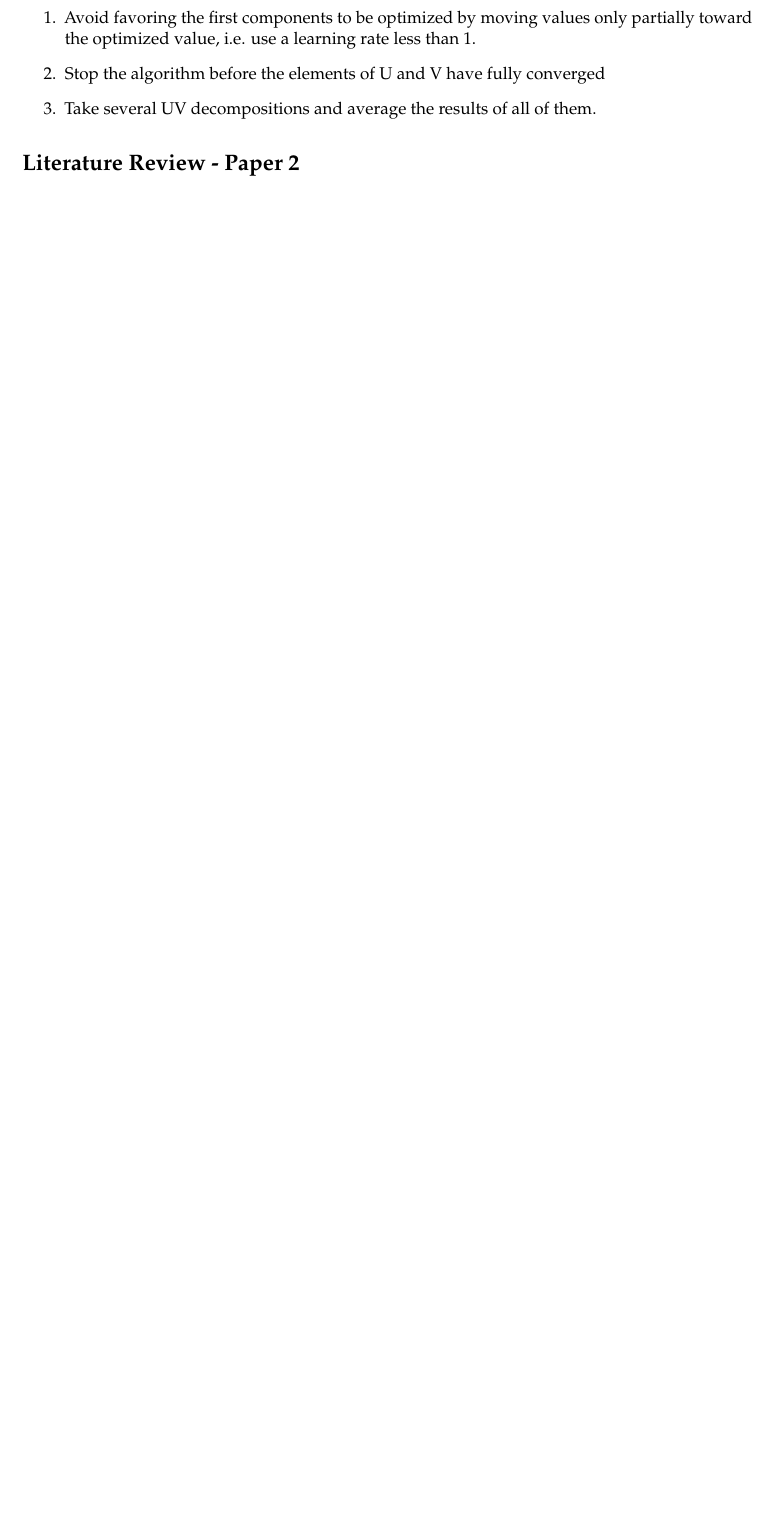
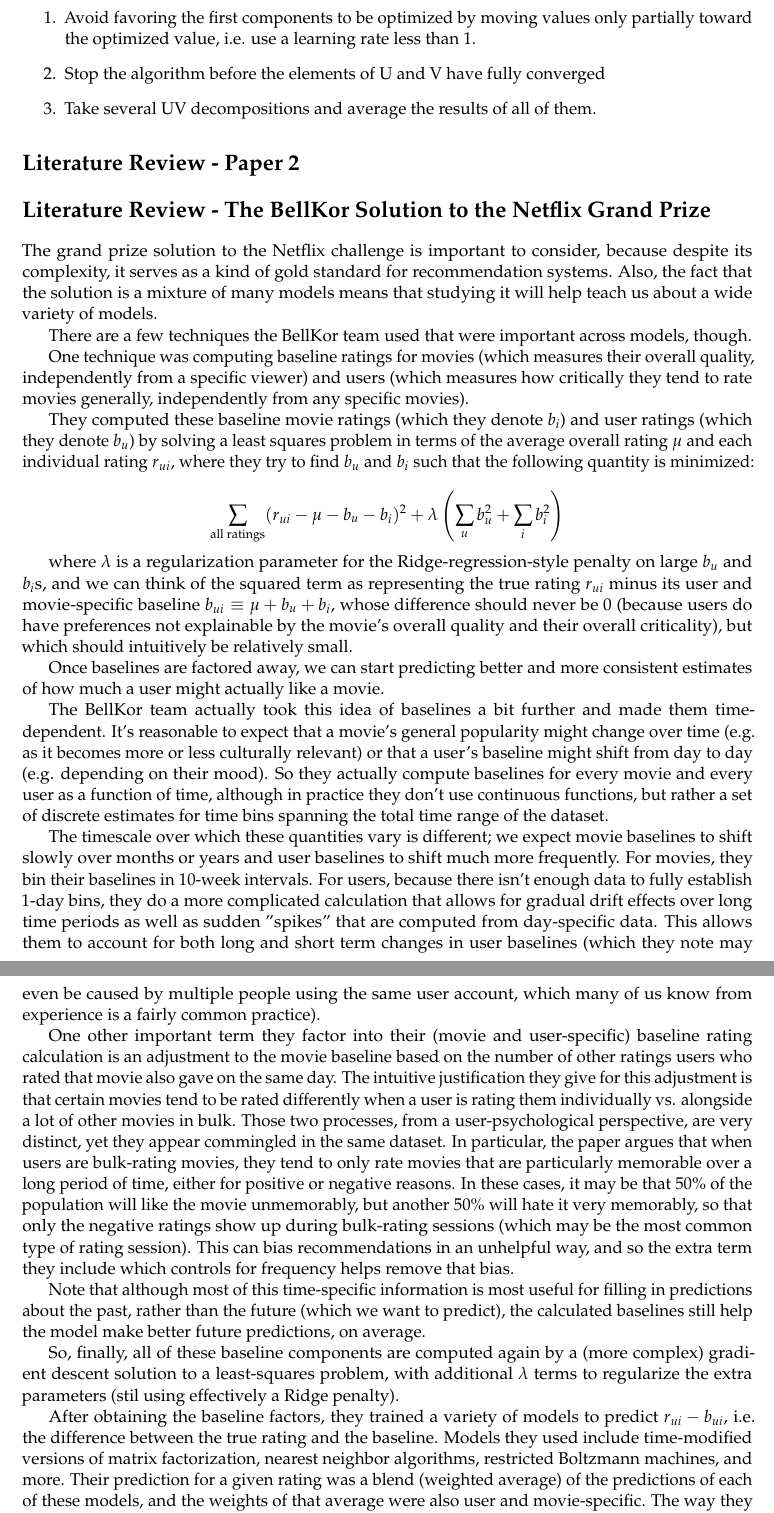
Before and after one commit to NickHoernle/Data-Science-Project-AM209a, a LaTeX document (literature_review/literature_review.tex): part of page 4 of 4 before the commit and two parts of pages 4 and 5 of 5 after it, the two joined at a grey line, cut so that both start at the same text, the shorter picture padded with empty space. Compiled offline with pdfLaTeX.

Commit message:
add a summary of baseline generation in netflix solution

```diff
--- a/literature_review/literature_review.tex
+++ b/literature_review/literature_review.tex
@@ -89,4 +89,34 @@
 
 \section*{Literature Review - Paper 2}
 
+\section*{Literature Review - The BellKor Solution to the Netflix Grand Prize}
+
+The grand prize solution to the Netflix challenge is important to consider, because despite its complexity, it serves as a kind of gold standard for recommendation systems. Also, the fact that the solution is a mixture of many models means that studying it will help teach us about a wide variety of models.
+
+There are a few techniques the BellKor team used that were important across models, though.
+
+One technique was computing baseline ratings for movies (which measures their overall quality, independently from a specific viewer) and users (which measures how critically they tend to rate movies generally, independently from any specific movies).
+
+They computed these baseline movie ratings (which they denote $b_i$) and user ratings (which they denote $b_u$) by solving a least squares problem in terms of the average overall rating $\mu$ and each individual rating $r_{ui}$, where they try to find $b_u$ and $b_i$ such that the following quantity is minimized:
+
+$$
+\sum_{\text{all ratings}} (r_{ui} - \mu - b_u - b_i)^2 + \lambda\left(\sum_u b_u^2 + \sum_i b_i^2\right)
+$$
+
+where $\lambda$ is a regularization parameter for the Ridge-regression-style penalty on large $b_u$ and $b_i$s, and we can think of the squared term as representing the true rating $r_{ui}$ minus its user and movie-specific baseline $b_{ui} \equiv \mu + b_u + b_i$, whose difference should never be 0 (because users do have preferences not explainable by the movie's overall quality and their overall criticality), but which should intuitively be relatively small.
+
+Once baselines are factored away, we can start predicting better and more consistent estimates of how much a user might actually like a movie.
+
+The BellKor team actually took this idea of baselines a bit further and made them time-dependent. It's reasonable to expect that a movie's general popularity might change over time (e.g. as it becomes more or less culturally relevant) or that a user's baseline might shift from day to day (e.g. depending on their mood). So they actually compute baselines for every movie and every user as a function of time, although in practice they don't use continuous functions, but rather a set of discrete estimates for time bins spanning the total time range of the dataset.
+
+The timescale over which these quantities vary is different; we expect movie baselines to shift slowly over months or years and user baselines to shift much more frequently. For movies, they bin their baselines in 10-week intervals. For users, because there isn't enough data to fully establish 1-day bins, they do a more complicated calculation that allows for gradual drift effects over long time periods as well as sudden "spikes" that are computed from day-specific data. This allows them to account for both long and short term changes in user baselines (which they note may even be caused by multiple people using the same user account, which many of us know from experience is a fairly common practice).
+
+One other important term they factor into their (movie and user-specific) baseline rating calculation is an adjustment to the movie baseline based on the number of other ratings users who rated that movie also gave on the same day. The intuitive justification they give for this adjustment is that certain movies tend to be rated differently when a user is rating them individually vs. alongside a lot of other movies in bulk. Those two processes, from a user-psychological perspective, are very distinct, yet they appear commingled in the same dataset. In particular, the paper argues that when users are bulk-rating movies, they tend to only rate movies that are particularly memorable over a long period of time, either for positive or negative reasons. In these cases, it may be that 50\% of the population will like the movie unmemorably, but another 50\% will hate it very memorably, so that only the negative ratings show up during bulk-rating sessions (which may be the most common type of rating session). This can bias recommendations in an unhelpful way, and so the extra term they include which controls for frequency helps remove that bias.
+
+Note that although most of this time-specific information is most useful for filling in predictions about the past, rather than the future (which we want to predict), the calculated baselines still help the model make better future predictions, on average.
+
+So, finally, all of these baseline components are computed again by a (more complex) gradient descent solution to a least-squares problem, with additional $\lambda$ terms to regularize the extra parameters (stil using effectively a Ridge penalty).
+
+After obtaining the baseline factors, they trained a variety of models to predict $r_{ui} - b_{ui}$, i.e. the difference between the true rating and the baseline. Models they used include time-modified versions of matrix factorization, nearest neighbor algorithms, restricted Boltzmann machines, and more. Their prediction for a given rating was a blend (weighted average) of the predictions of each of these models, and the weights of that average were also user and movie-specific. The way they compute the blend weights for each user and movie is complex (and will require reading several more papers to start grasping), but they used gradient boosted decision trees for some of the blend weight calculations.
+
 \end{document}
```
Also changed, not shown: literature_review.pdf (added).
